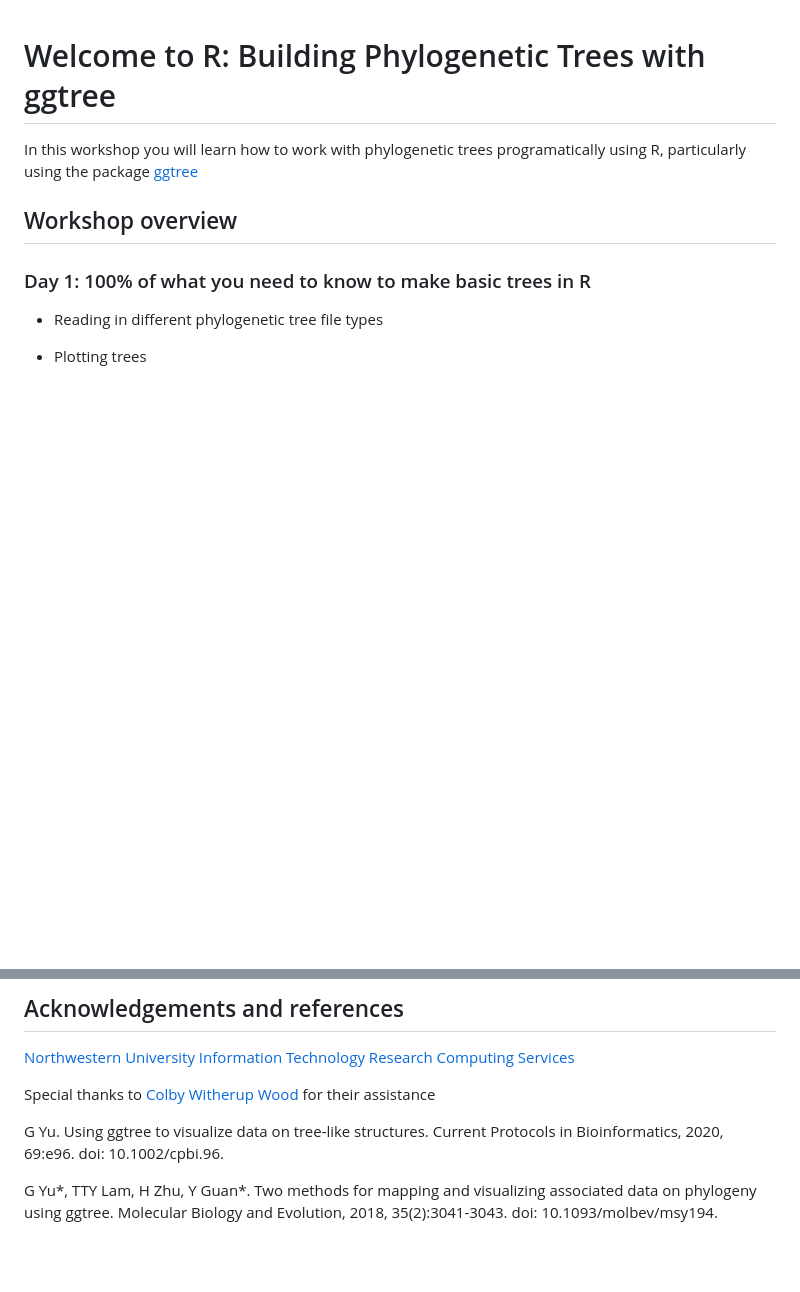
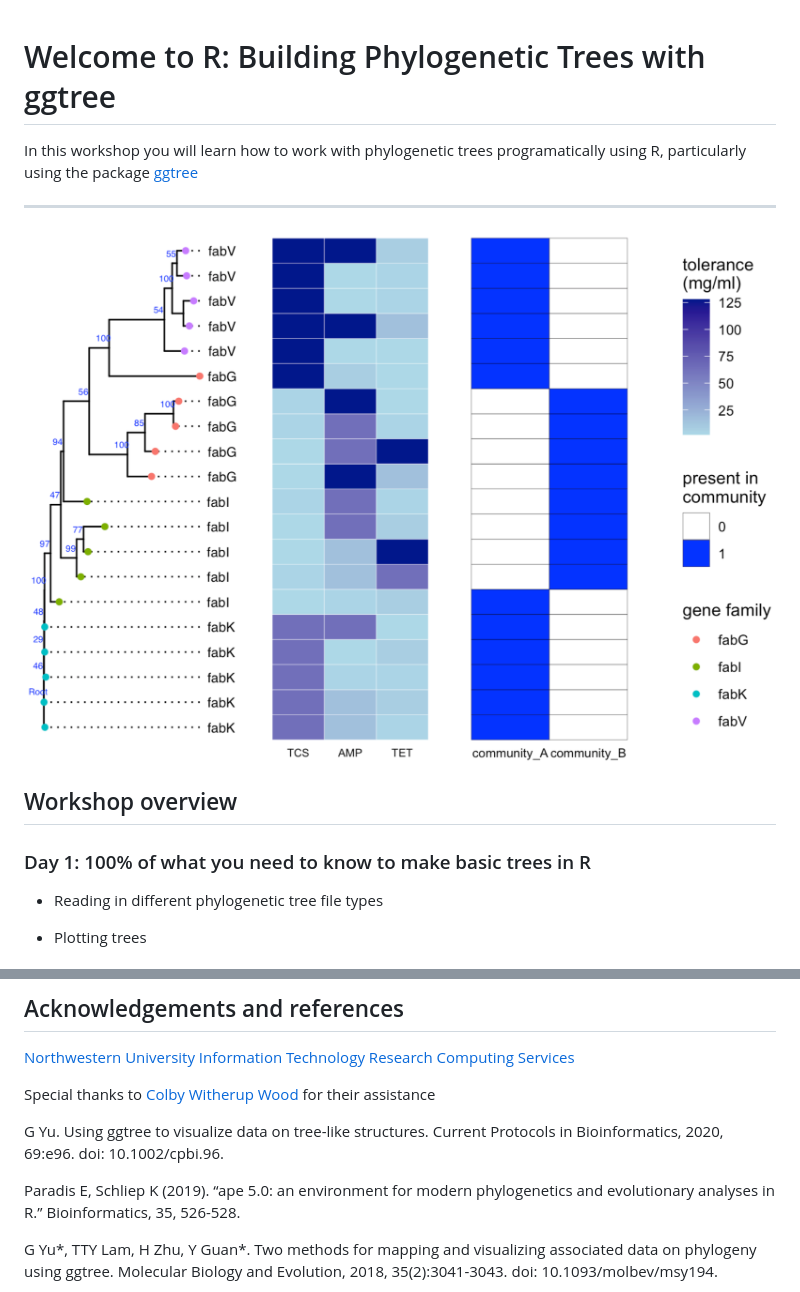
Before and after one commit to agmcfarland/r_phylogenetics_worshop, a Markdown page: README.md, 2 parts joined by grey strips. Rendered like a GitHub page; pictures changed too: images/multitree.png (added); blank space fills up the shorter version.

Commit message:
new image

```diff
--- a/README.md
+++ b/README.md
@@ -1,6 +1,12 @@
 # Welcome to R: Building Phylogenetic Trees with ggtree
 
 In this workshop you will learn how to work with phylogenetic trees programatically using R, particularly using the package [ggtree](https://yulab-smu.top/treedata-book/index.html)
+
+
+---
+
+<img src="images/multitree.png" alt="tree with heatmaps" width=1000>
+
 
 ## Workshop overview
 
@@ -70,6 +76,8 @@ Special thanks to [Colby Witherup Wood](https://github.com/aGitHasNoName) for th
 
 G Yu. Using ggtree to visualize data on tree-like structures. Current Protocols in Bioinformatics, 2020, 69:e96. doi: 10.1002/cpbi.96.
 
+Paradis E, Schliep K (2019). “ape 5.0: an environment for modern phylogenetics and evolutionary analyses in R.” Bioinformatics, 35, 526-528.
+
 G Yu*, TTY Lam, H Zhu, Y Guan*. Two methods for mapping and visualizing associated data on phylogeny using ggtree. Molecular Biology and Evolution, 2018, 35(2):3041-3043. doi: 10.1093/molbev/msy194.
 
 G Yu, DK Smith, H Zhu, Y Guan, TTY Lam*. ggtree: an R package for visualization and annotation of phylogenetic trees with their covariates and other associated data. Methods in Ecology and Evolution. 2017, 8(1):28-36. doi: 10.1111/2041-210X.12628.
```
Also changed, not shown: 4 other files.
